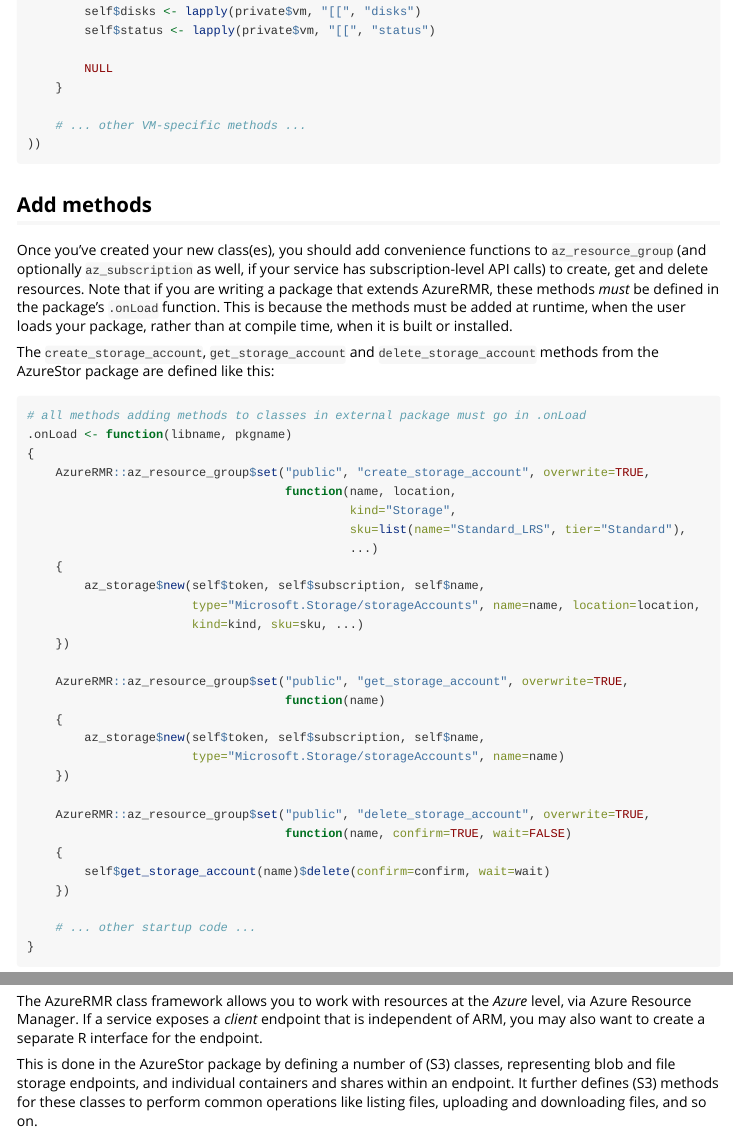
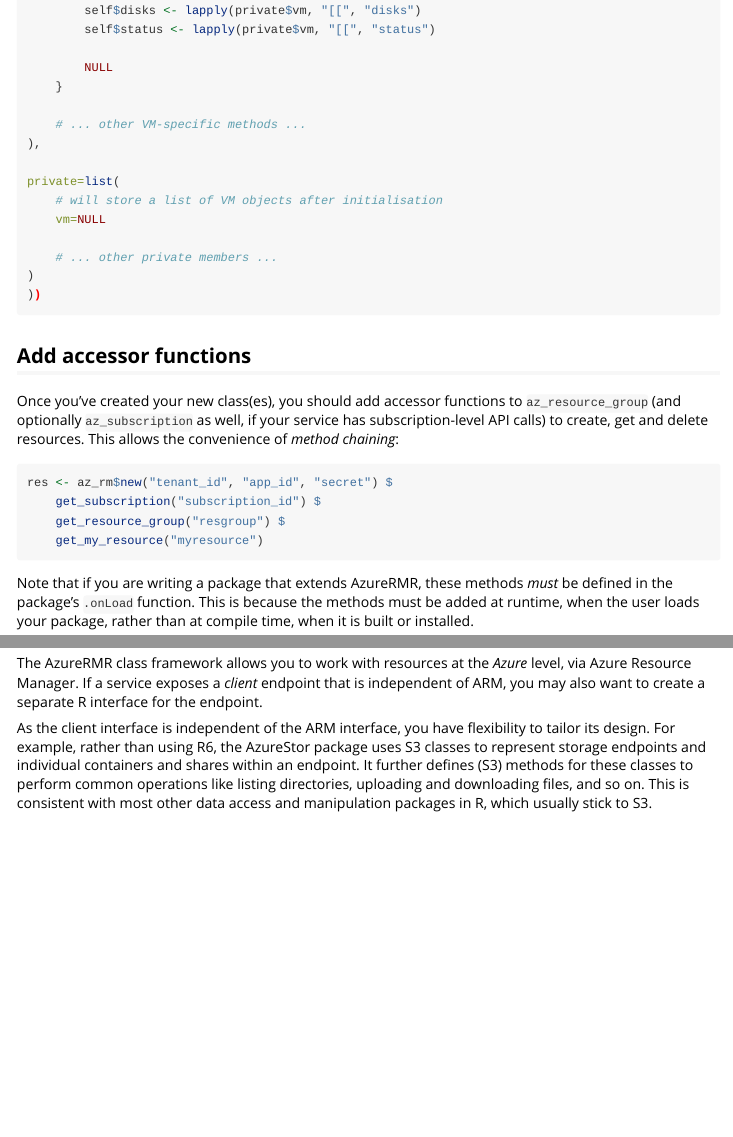
Before and after one commit to cloudyr/AzureRMR, an R Markdown document (vignettes/extend.Rmd): the page in a window 1100 px wide, from 2000 px down before the commit and from 1690 px down after it, so that both start at the same text, and a second part further down, joined at a grey line. Rendered offline with R 4.5, knitr and Pandoc, with nearby package versions; long lines of code are wrapped.

Commit message:
update mds

````diff
--- a/vignettes/extend.Rmd
+++ b/vignettes/extend.Rmd
@@ -109,13 +93,30 @@
     }
 
     # ... other VM-specific methods ...
+),
+
+private=list(
+    # will store a list of VM objects after initialisation
+    vm=NULL
+
+    # ... other private members ...
+)
 ))
 ```
 
 
-## Add methods
+## Add accessor functions
 
-Once you've created your new class(es), you should add convenience functions to `az_resource_group` (and optionally `az_subscription` as well, if your service has subscription-level API calls) to create, get and delete resources. Note that if you are writing a package that extends AzureRMR, these methods _must_ be defined in the package's `.onLoad` function. This is because the methods must be added at runtime, when the user loads your package, rather than at compile time, when it is built or installed.
+Once you've created your new class(es), you should add accessor functions to `az_resource_group` (and optionally `az_subscription` as well, if your service has subscription-level API calls) to create, get and delete resources. This allows the convenience of _method chaining_:
+
+```{r, eval=FALSE}
+res <- az_rm$new("tenant_id", "app_id", "secret") $
+    get_subscription("subscription_id") $
+    get_resource_group("resgroup") $
+    get_my_resource("myresource")
+```
+
+Note that if you are writing a package that extends AzureRMR, these methods _must_ be defined in the package's `.onLoad` function. This is because the methods must be added at runtime, when the user loads your package, rather than at compile time, when it is built or installed.
 
 The `create_storage_account`, `get_storage_account` and `delete_storage_account` methods from the AzureStor package are defined like this:
 
@@ -196,7 +197,7 @@
 
 The AzureRMR class framework allows you to work with resources at the _Azure_ level, via Azure Resource Manager. If a service exposes a _client_ endpoint that is independent of ARM, you may also want to create a separate R interface for the endpoint.
 
-This is done in the AzureStor package by defining a number of (S3) classes, representing blob and file storage endpoints, and individual containers and shares within an endpoint. It further defines (S3) methods for these classes to perform common operations like listing files, uploading and downloading files, and so on.
+As the client interface is independent of the ARM interface, you have flexibility to tailor its design. For example, rather than using R6, the AzureStor package uses S3 classes to represent storage endpoints and individual containers and shares within an endpoint. It further defines (S3) methods for these classes to perform common operations like listing directories, uploading and downloading files, and so on. This is consistent with most other data access and manipulation packages in R, which usually stick to S3.
 
 ```{r, eval=FALSE}
 # blob endpoint for a storage account
````
Also changed, not shown: README.md, vignettes/extend.Rmd (40 more changed lines).
